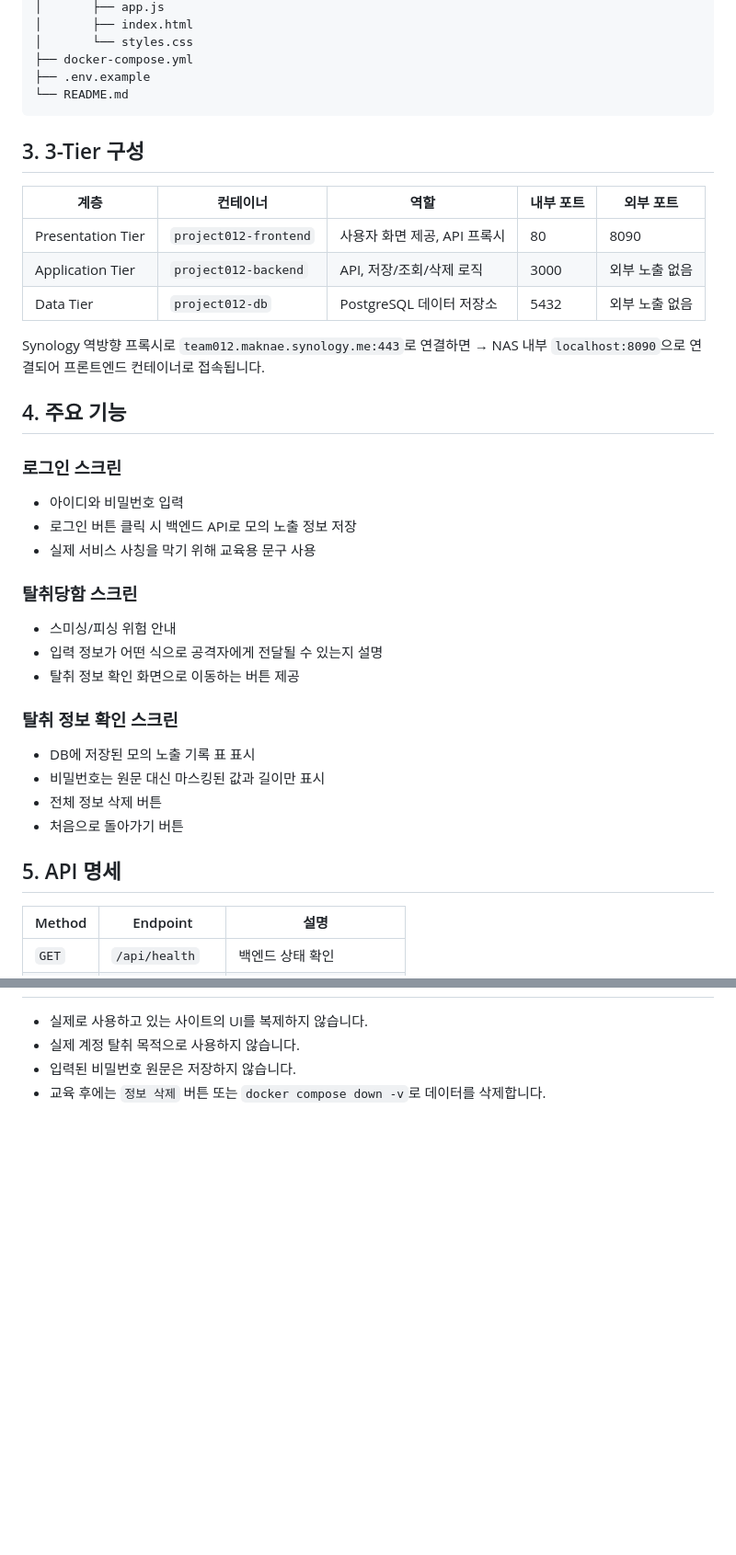
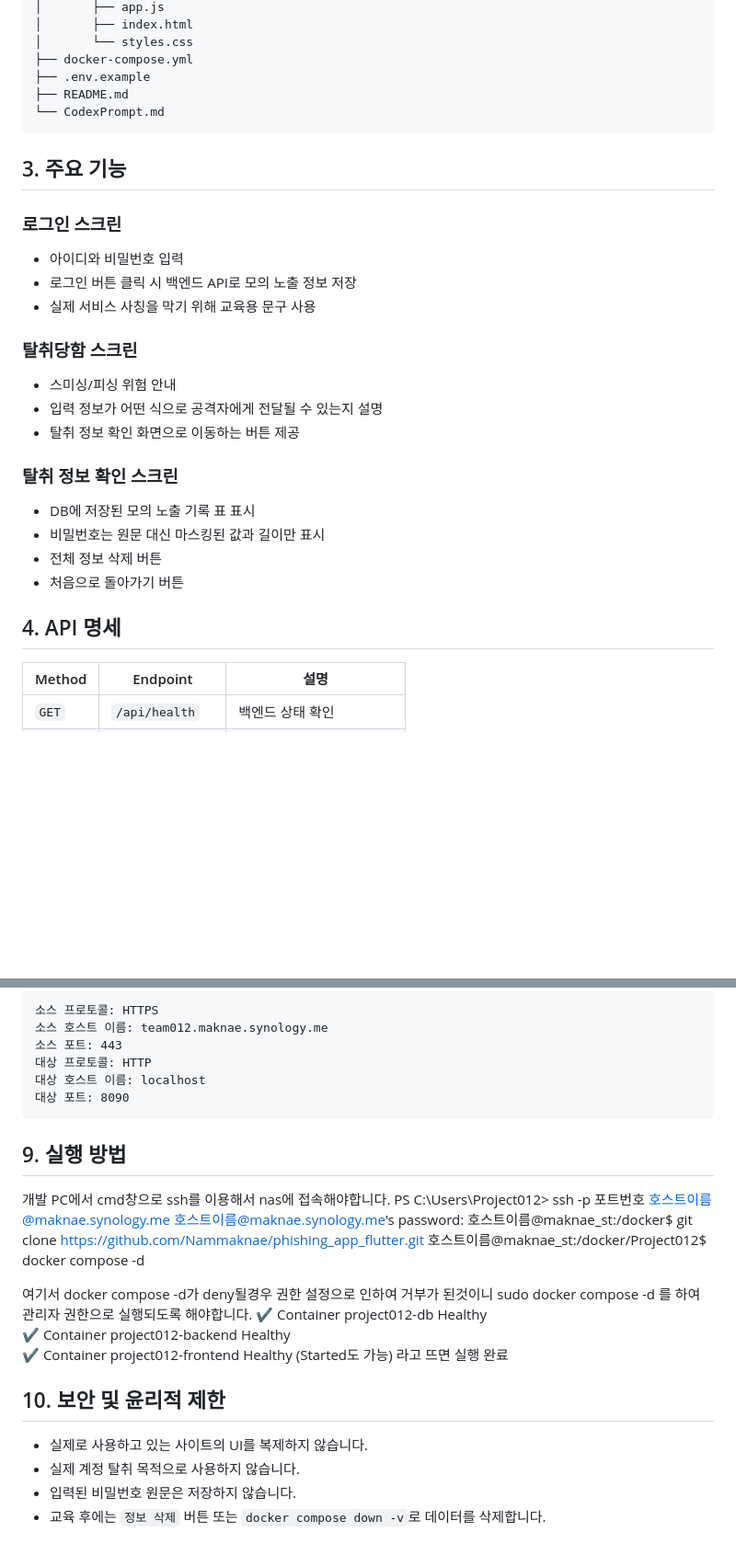
Before and after one commit to Nammaknae/Project012, a Markdown page: README.md, 2 parts joined by grey strips. Shown at 92% size. Rendered like a GitHub page; blank space fills up the shorter version.

````diff
--- a/README.md
+++ b/README.md
@@ -28,21 +29,11 @@ Project012/
 │       └── styles.css
 ├── docker-compose.yml
 ├── .env.example
-└── README.md
+├── README.md
+└── CodexPrompt.md
 ```
 
-## 3. 3-Tier 구성
-
-| 계층 | 컨테이너 | 역할 | 내부 포트 | 외부 포트 |
-| --- | --- | --- | --- | --- |
-| Presentation Tier | `project012-frontend` | 사용자 화면 제공, API 프록시 | 80 | 8090 |
-| Application Tier | `project012-backend` | API, 저장/조회/삭제 로직 | 3000 | 외부 노출 없음 |
-| Data Tier | `project012-db` | PostgreSQL 데이터 저장소 | 5432 | 외부 노출 없음 |
-
-Synology 역방향 프록시로 `team012.maknae.synology.me:443`로 연결하면
-  → NAS 내부 `localhost:8090`으로 연결되어 프론트엔드 컨테이너로 접속됩니다.
-
-## 4. 주요 기능
+## 3. 주요 기능
 
 ### 로그인 스크린
 
@@ -51,6 +42,7 @@ Synology 역방향 프록시로 `team012.maknae.synology.me:443`로 연결하면
 - 실제 서비스 사칭을 막기 위해 교육용 문구 사용
 
 ### 탈취당함 스크린
+
 - 스미싱/피싱 위험 안내
 - 입력 정보가 어떤 식으로 공격자에게 전달될 수 있는지 설명
 - 탈취 정보 확인 화면으로 이동하는 버튼 제공
@@ -62,7 +54,7 @@ Synology 역방향 프록시로 `team012.maknae.synology.me:443`로 연결하면
 - 전체 정보 삭제 버튼
 - 처음으로 돌아가기 버튼
 
-## 5. API 명세
+## 4. API 명세
 
 | Method | Endpoint | 설명 |
 | --- | --- | --- |
@@ -87,3 +164,29 @@ Synology 역방향 프록시로 `team012.maknae.synology.me:443`로 연결하면
+```text
+소스 프로토콜: HTTPS
+소스 호스트 이름: team012.maknae.synology.me
+소스 포트: 443
+대상 프로토콜: HTTP
+대상 호스트 이름: localhost
+대상 포트: 8090
+```
+
+## 9. 실행 방법
+
+개발 PC에서 cmd창으로 ssh를 이용해서 nas에 접속해야합니다.
+PS C:\Users\Project012> ssh -p 포트번호 호스트이름@maknae.synology.me
+호스트이름@maknae.synology.me's password:
+호스트이름@maknae_st:/docker$ git clone https://github.com/Nammaknae/phishing_app_flutter.git
+호스트이름@maknae_st:/docker/Project012$ docker compose -d
+
+여기서 docker compose -d가 deny될경우 권한 설정으로 인하여 거부가 된것이니
+sudo docker compose -d 를 하여 관리자 권한으로 실행되도록 해야합니다.
+ ✔ Container project012-db        Healthy
+ ✔ Container project012-backend   Healthy
+ ✔ Container project012-frontend  Healthy (Started도 가능)
+라고 뜨면 실행 완료
+
+## 10. 보안 및 윤리적 제한
+
 - 실제로 사용하고 있는 사이트의 UI를 복제하지 않습니다.
 - 실제 계정 탈취 목적으로 사용하지 않습니다.
 - 입력된 비밀번호 원문은 저장하지 않습니다.
````
Also changed, not shown: other parts of README.md (+88 -2 lines), CodexPrompt.md (added, +232 -0 lines).
